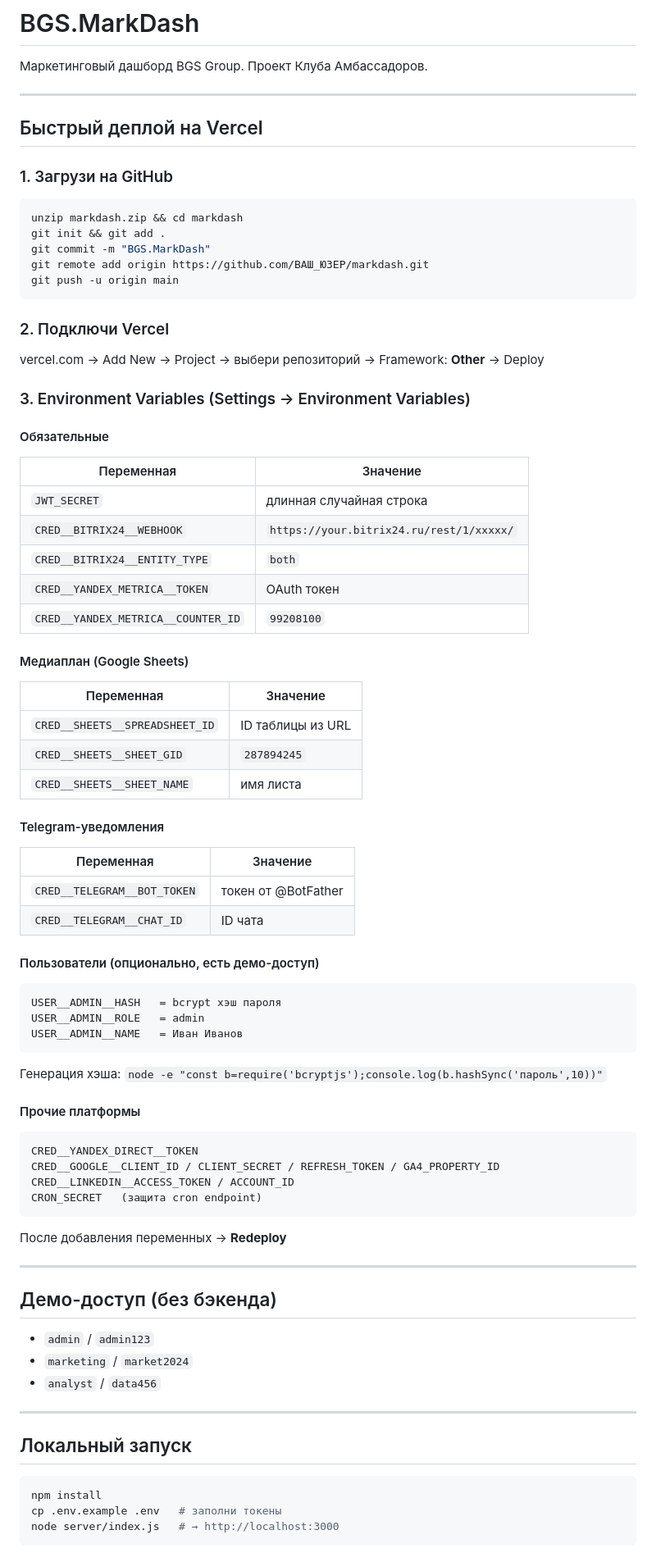
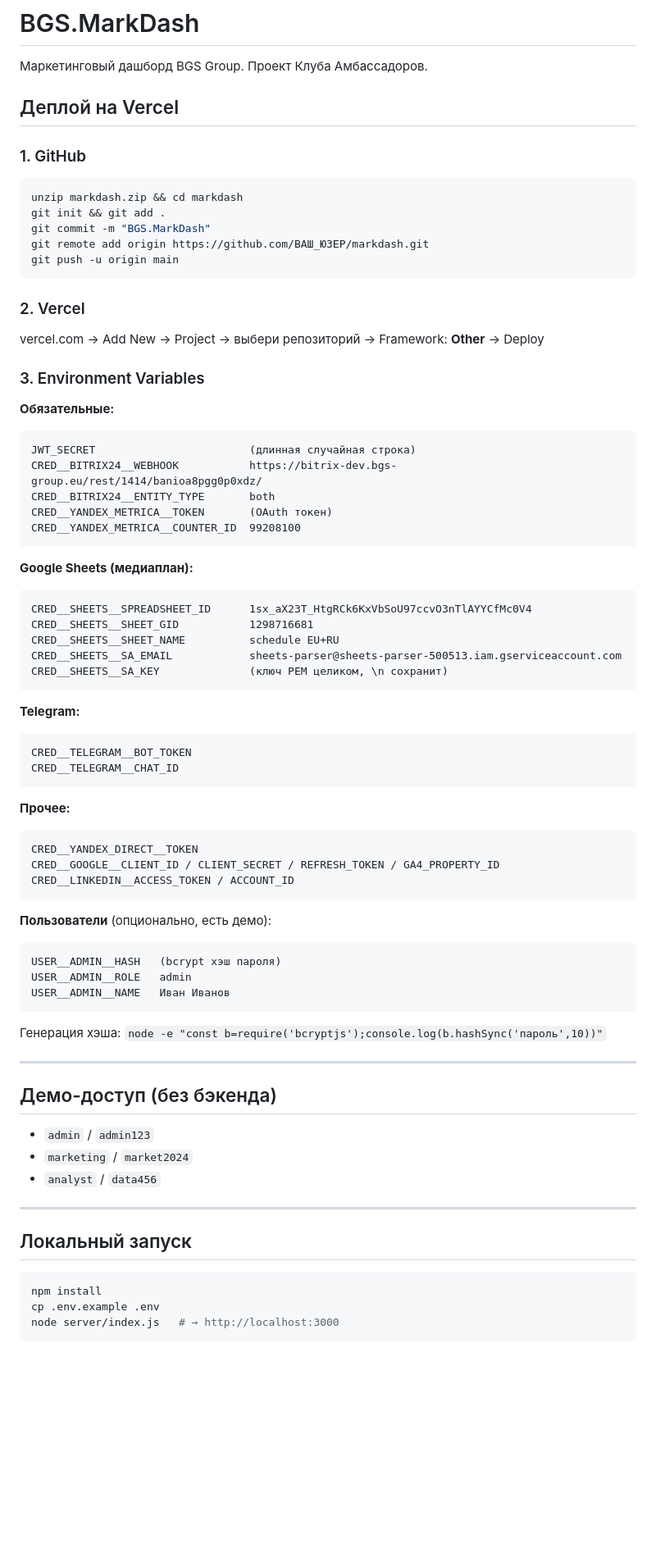
Before and after one commit to snp2883-del/markdash_git, a Markdown page: README.md, the part around one of its changes. Shown at 82% size. GitHub-like rendering; blank space fills up the shorter version.

Commit message:
feat: update README.md from markdash_13.zip

````diff
--- a/README.md
+++ b/README.md
@@ -2,11 +2,9 @@
 
 Маркетинговый дашборд BGS Group. Проект Клуба Амбассадоров.
 
----
+## Деплой на Vercel
 
-## Быстрый деплой на Vercel
-
-### 1. Загрузи на GitHub
+### 1. GitHub
 ```bash
 unzip markdash.zip && cd markdash
 git init && git add .
@@ -15,50 +13,49 @@ git remote add origin https://github.com/ВАШ_ЮЗЕР/markdash.git
 git push -u origin main
 ```
 
-### 2. Подключи Vercel
+### 2. Vercel
 vercel.com → Add New → Project → выбери репозиторий → Framework: **Other** → Deploy
 
-### 3. Environment Variables (Settings → Environment Variables)
+### 3. Environment Variables
 
-#### Обязательные
-| Переменная | Значение |
-|---|---|
-| `JWT_SECRET` | длинная случайная строка |
-| `CRED__BITRIX24__WEBHOOK` | `https://your.bitrix24.ru/rest/1/xxxxx/` |
-| `CRED__BITRIX24__ENTITY_TYPE` | `both` |
-| `CRED__YANDEX_METRICA__TOKEN` | OAuth токен |
-| `CRED__YANDEX_METRICA__COUNTER_ID` | `99208100` |
+**Обязательные:**
+```
+JWT_SECRET                        (длинная случайная строка)
+CRED__BITRIX24__WEBHOOK           https://bitrix-dev.bgs-group.eu/rest/1414/banioa8pgg0p0xdz/
+CRED__BITRIX24__ENTITY_TYPE       both
+CRED__YANDEX_METRICA__TOKEN       (OAuth токен)
+CRED__YANDEX_METRICA__COUNTER_ID  99208100
+```
 
-#### Медиаплан (Google Sheets)
-| Переменная | Значение |
-|---|---|
-| `CRED__SHEETS__SPREADSHEET_ID` | ID таблицы из URL |
-| `CRED__SHEETS__SHEET_GID` | `287894245` |
-| `CRED__SHEETS__SHEET_NAME` | имя листа |
+**Google Sheets (медиаплан):**
+```
+CRED__SHEETS__SPREADSHEET_ID      1sx_aX23T_HtgRCk6KxVbSoU97ccvO3nTlAYYCfMc0V4
+CRED__SHEETS__SHEET_GID           1298716681
+CRED__SHEETS__SHEET_NAME          schedule EU+RU
+CRED__SHEETS__SA_EMAIL            sheets-parser@sheets-parser-500513.iam.gserviceaccount.com
+CRED__SHEETS__SA_KEY              (ключ PEM целиком, \n сохранит)
+```
 
-#### Telegram-уведомления
-| Переменная | Значение |
-|---|---|
-| `CRED__TELEGRAM__BOT_TOKEN` | токен от @BotFather |
-| `CRED__TELEGRAM__CHAT_ID` | ID чата |
+**Telegram:**
+```
+CRED__TELEGRAM__BOT_TOKEN
+CRED__TELEGRAM__CHAT_ID
+```
 
-#### Пользователи (опционально, есть демо-доступ)
-```
-USER__ADMIN__HASH   = bcrypt хэш пароля
-USER__ADMIN__ROLE   = admin
-USER__ADMIN__NAME   = Иван Иванов
-```
-Генерация хэша: `node -e "const b=require('bcryptjs');console.log(b.hashSync('пароль',10))"`
-
-#### Прочие платформы
+**Прочее:**
 ```
 CRED__YANDEX_DIRECT__TOKEN
 CRED__GOOGLE__CLIENT_ID / CLIENT_SECRET / REFRESH_TOKEN / GA4_PROPERTY_ID
 CRED__LINKEDIN__ACCESS_TOKEN / ACCOUNT_ID
-CRON_SECRET   (защита cron endpoint)
 ```
 
-После добавления переменных → **Redeploy**
+**Пользователи** (опционально, есть демо):
+```
+USER__ADMIN__HASH   (bcrypt хэш пароля)
+USER__ADMIN__ROLE   admin
+USER__ADMIN__NAME   Иван Иванов
+```
+Генерация хэша: `node -e "const b=require('bcryptjs');console.log(b.hashSync('пароль',10))"`
 
 ---
 
@@ -72,6 +69,6 @@ CRON_SECRET   (защита cron endpoint)
 ## Локальный запуск
 ```bash
 npm install
-cp .env.example .env   # заполни токены
+cp .env.example .env
 node server/index.js   # → http://localhost:3000
 ```
````
Also changed, not shown: other parts of README.md (+44 -10 lines).
